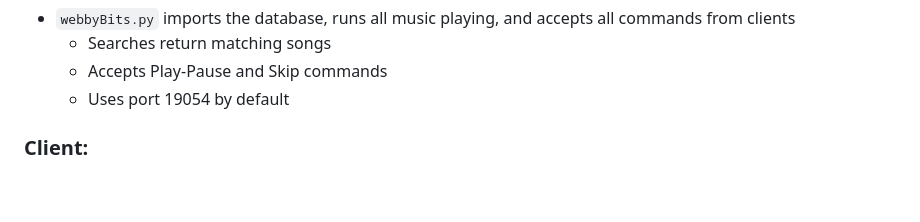
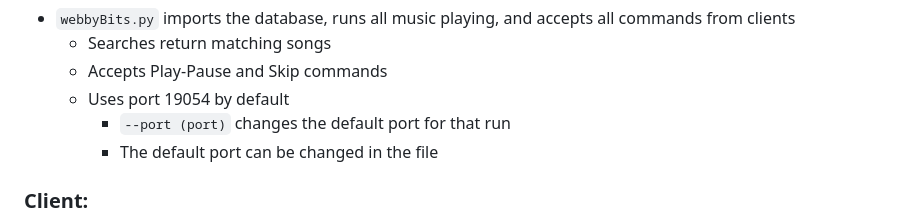
Before and after one commit to kristy-fournier/PartyJukebox, a Markdown page: readme.md, the part around the change. GitHub-like rendering; blank space fills up the shorter version.

Commit message:
Update readme.md
added --port option to the server section

```diff
--- a/readme.md
+++ b/readme.md
@@ -62,6 +62,8 @@ These are specific details on each section of the app, and how to use them
     - Searches return matching songs
     - Accepts Play-Pause and Skip commands
     - Uses port 19054 by default
+        - `--port (port)` changes the default port for that run
+        - The default port can be changed in the file
 
 ### Client:
 ![image](./Screenshot_MAIN.png) \
```
